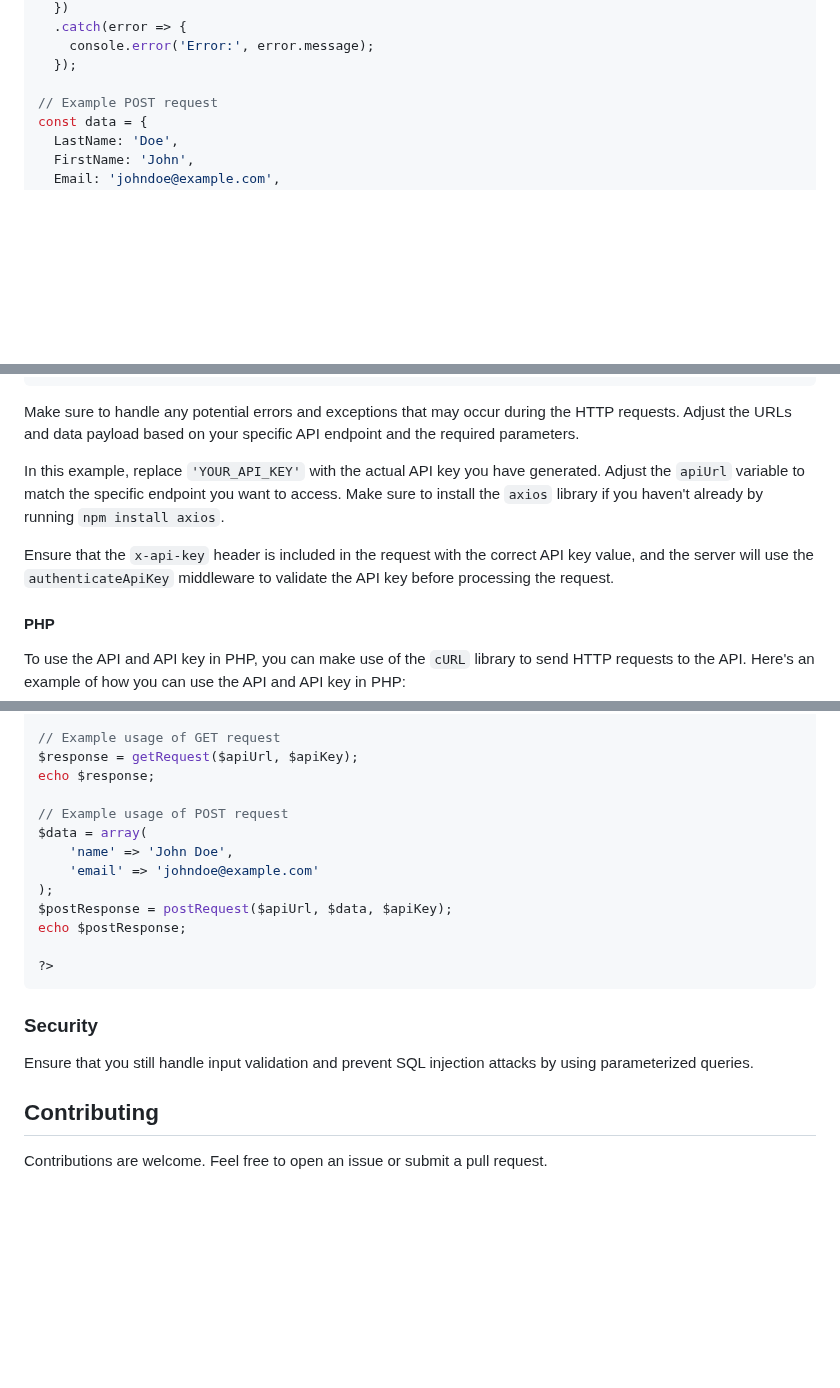
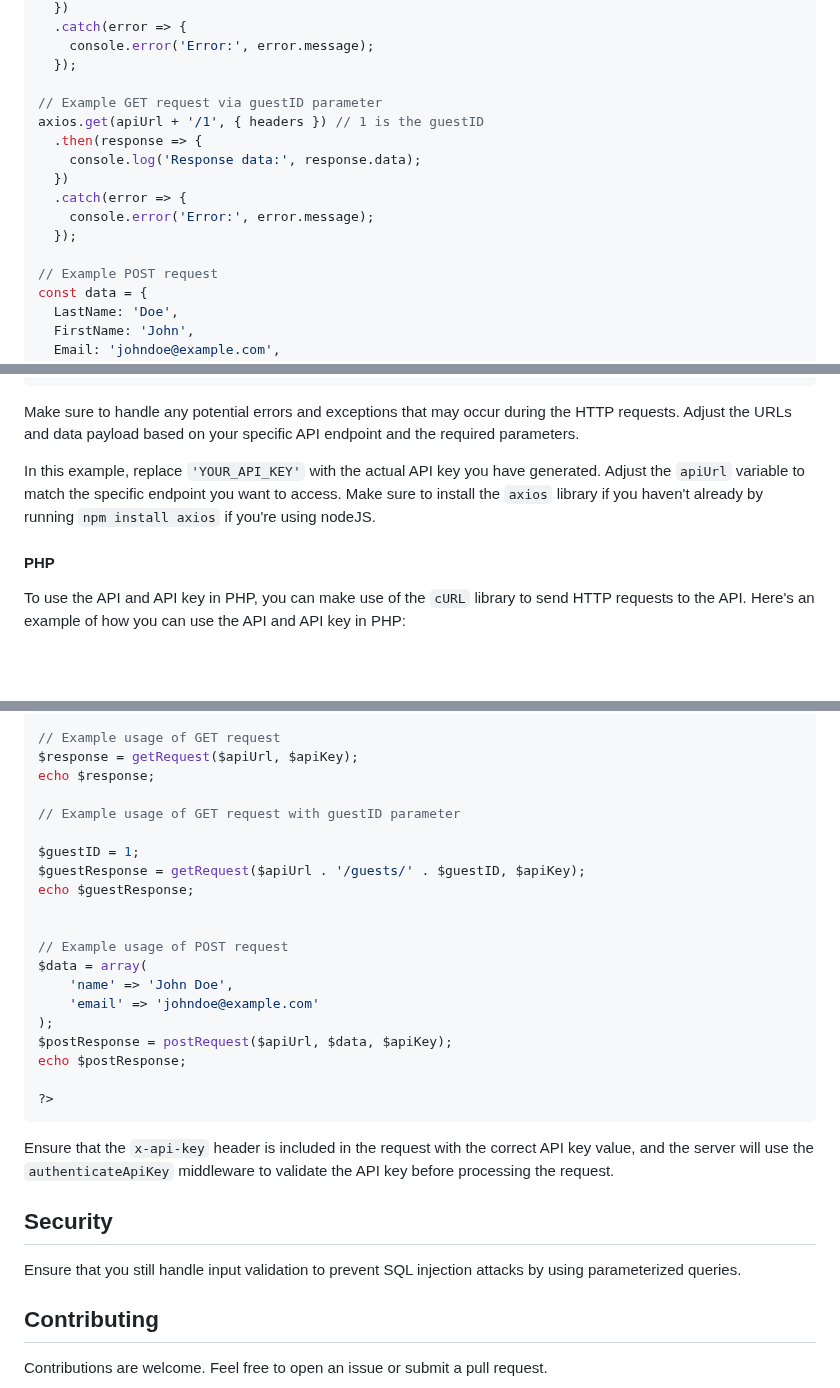
Before and after one commit to SabishiCake/HARCT, a Markdown page: api/README.md, 3 parts joined by grey strips. Drawn GitHub-style; blank space fills up the shorter version.

Commit message:
- add more examples

````diff
--- a/api/README.md
+++ b/api/README.md
@@ -167,6 +167,15 @@ axios.get(apiUrl, { headers })
     console.error('Error:', error.message);
   });
 
+// Example GET request via guestID parameter
+axios.get(apiUrl + '/1', { headers }) // 1 is the guestID
+  .then(response => {
+    console.log('Response data:', response.data);
+  })
+  .catch(error => {
+    console.error('Error:', error.message);
+  });
+
 // Example POST request
 const data = {
   LastName: 'Doe',
@@ -187,9 +196,7 @@ axios.post(apiUrl, data, { headers })
 
 Make sure to handle any potential errors and exceptions that may occur during the HTTP requests. Adjust the URLs and data payload based on your specific API endpoint and the required parameters.
 
-In this example, replace `'YOUR_API_KEY'` with the actual API key you have generated. Adjust the `apiUrl` variable to match the specific endpoint you want to access. Make sure to install the `axios` library if you haven't already by running `npm install axios`.
-
-Ensure that the `x-api-key` header is included in the request with the correct API key value, and the server will use the `authenticateApiKey` middleware to validate the API key before processing the request.
+In this example, replace `'YOUR_API_KEY'` with the actual API key you have generated. Adjust the `apiUrl` variable to match the specific endpoint you want to access. Make sure to install the `axios` library if you haven't already by running `npm install axios` if you're using nodeJS.
 
 #### PHP
 
@@ -247,6 +254,13 @@ function postRequest($url, $data, $apiKey) {
 $response = getRequest($apiUrl, $apiKey);
 echo $response;
 
+// Example usage of GET request with guestID parameter
+
+$guestID = 1;
+$guestResponse = getRequest($apiUrl . '/guests/' . $guestID, $apiKey);
+echo $guestResponse;
+
+
 // Example usage of POST request
 $data = array(
     'name' => 'John Doe',
@@ -258,9 +272,12 @@ echo $postResponse;
 ?>
 ```
 
-### Security
 
-Ensure that you still handle input validation and prevent SQL injection attacks by using parameterized queries.
+Ensure that the `x-api-key` header is included in the request with the correct API key value, and the server will use the `authenticateApiKey` middleware to validate the API key before processing the request.
+
+## Security
+
+Ensure that you still handle input validation to prevent SQL injection attacks by using parameterized queries.
 
 ## Contributing
 
````
Also changed, not shown: other parts of api/README.md (+4 -4 lines).
